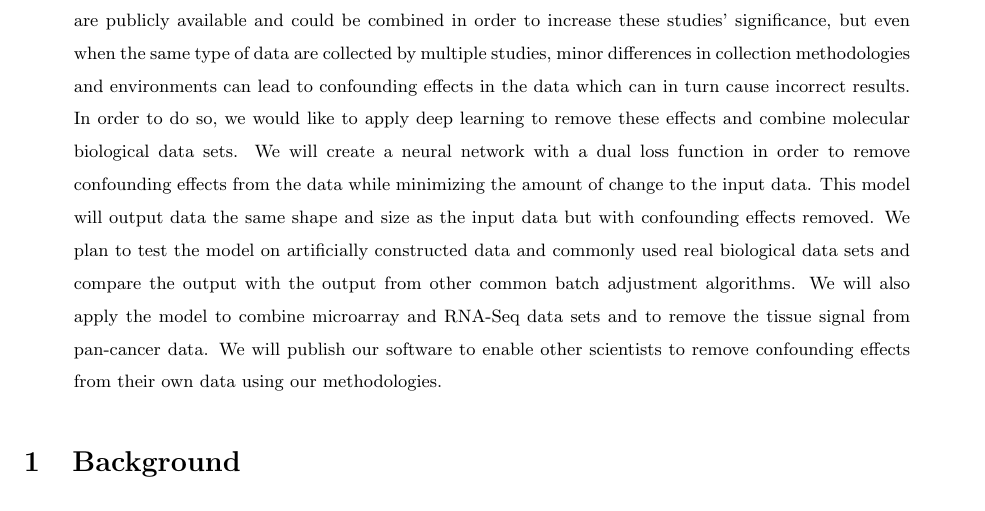
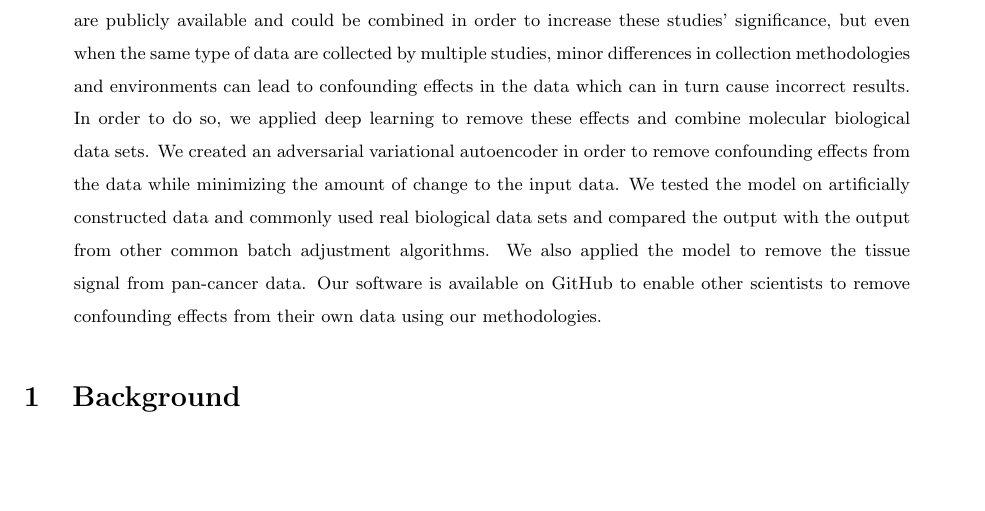
Before and after one commit to eford8/confounded, a LaTeX thesis (thesis.tex): part of page 1 of 25, cut so that both start at the same text, the shorter picture padded with empty space. Compiled offline with pdfLaTeX.

Commit message:
Change abstract to present tense

```diff
--- a/thesis.tex
+++ b/thesis.tex
@@ -25,12 +25,11 @@
 \begin{abstract}
 	Many biological studies, particularly studies involving the genetics of human disease, could discover items of greater statistical and biological significance if performed with larger data sets.
 	Many data sets are publicly available and could be combined in order to increase these studies' significance, but even when the same type of data are collected by multiple studies, minor differences in collection methodologies and environments can lead to confounding effects in the data which can in turn cause incorrect results.
-	In order to do so, we would like to apply deep learning to remove these effects and combine molecular biological data sets.
-	We will create a neural network with a dual loss function in order to remove confounding effects from the data while minimizing the amount of change to the input data.
-	This model will output data the same shape and size as the input data but with confounding effects removed.
-	We plan to test the model on artificially constructed data and commonly used real biological data sets and compare the output with the output from other common batch adjustment algorithms.
-	We will also apply the model to combine microarray and RNA-Seq data sets and to remove the tissue signal from pan-cancer data.
-	We will publish our software to enable other scientists to remove confounding effects from their own data using our methodologies.
+	In order to do so, we applied deep learning to remove these effects and combine molecular biological data sets.
+	We created an adversarial variational autoencoder in order to remove confounding effects from the data while minimizing the amount of change to the input data.
+	We tested the model on artificially constructed data and commonly used real biological data sets and compared the output with the output from other common batch adjustment algorithms.
+	We also applied the model to remove the tissue signal from pan-cancer data.
+	Our software is available on GitHub to enable other scientists to remove confounding effects from their own data using our methodologies.
 \end{abstract}
 
 \section{Background} \label{sec:background}
```
